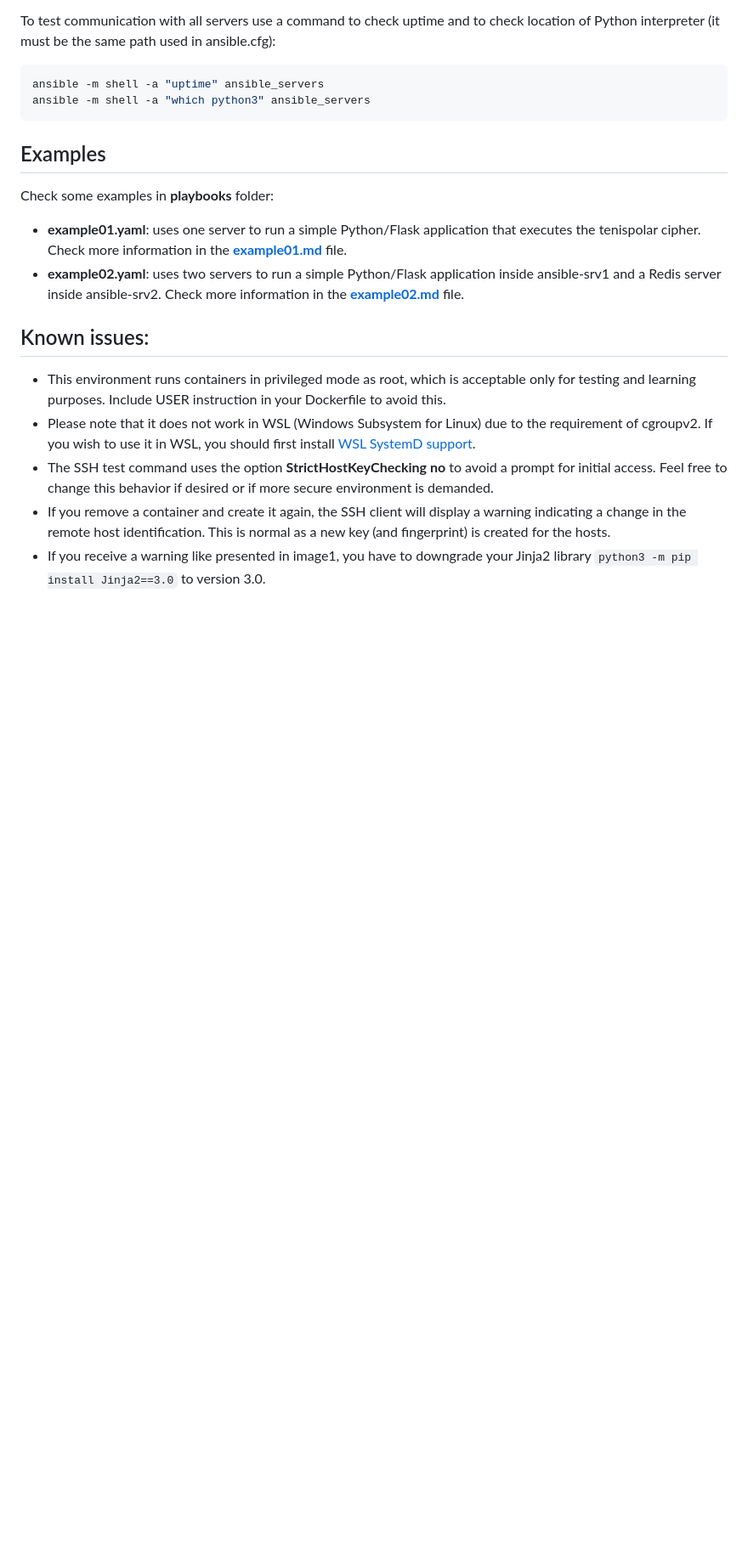
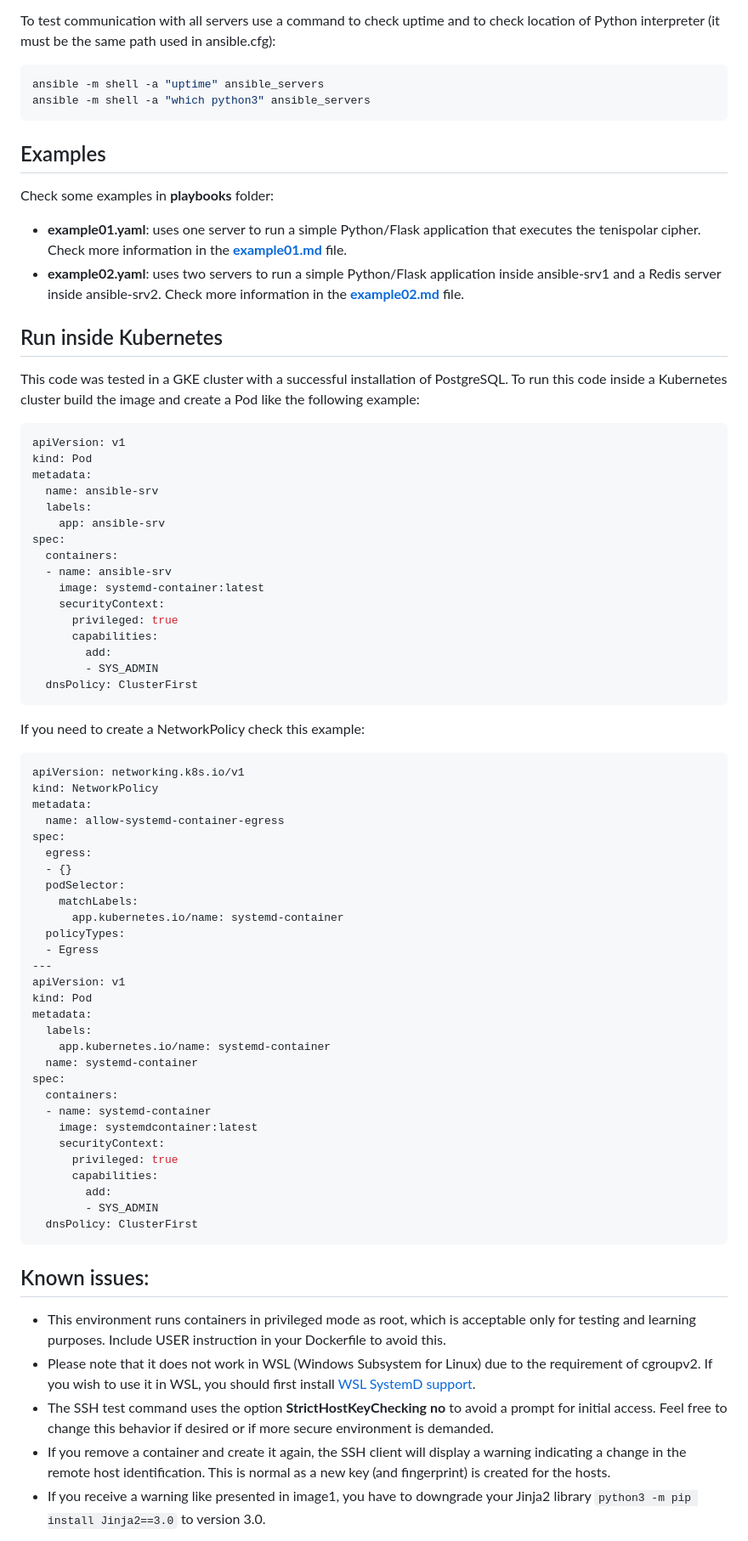
Before and after one commit to cicerowordb/ansible_docker_playground, a Markdown page: README.md, the part around the change. Shown at 85% size. Rendered like a GitHub page; blank space fills up the shorter version.

Commit message:
[UPDT][DOC] Kuberntes usage

````diff
--- a/README.md
+++ b/README.md
@@ -160,6 +160,63 @@ Check some examples in **playbooks** folder:
 - **example01.yaml**: uses one server to run a simple Python/Flask application that executes the tenispolar cipher. Check more information in the **[example01.md](playbooks/example01.md)** file.
 - **example02.yaml**: uses two servers to run a simple Python/Flask application inside ansible-srv1 and a Redis server inside ansible-srv2. Check more information in the **[example02.md](playbooks/example02.md)** file.
 
+## Run inside Kubernetes
+
+This code was tested in a GKE cluster with a successful installation of PostgreSQL. To run this code inside a Kubernetes cluster build the image and create a Pod like the following example:
+
+```yaml
+apiVersion: v1
+kind: Pod
+metadata:
+  name: ansible-srv
+  labels:
+    app: ansible-srv
+spec:
+  containers:
+  - name: ansible-srv
+    image: systemd-container:latest
+    securityContext:
+      privileged: true
+      capabilities:
+        add:
+        - SYS_ADMIN
+  dnsPolicy: ClusterFirst
+```
+
+If you need to create a NetworkPolicy check this example:
+
+```yaml
+apiVersion: networking.k8s.io/v1
+kind: NetworkPolicy
+metadata:
+  name: allow-systemd-container-egress
+spec:
+  egress:
+  - {}
+  podSelector:
+    matchLabels:
+      app.kubernetes.io/name: systemd-container
+  policyTypes:
+  - Egress
+---
+apiVersion: v1
+kind: Pod
+metadata:
+  labels:
+    app.kubernetes.io/name: systemd-container
+  name: systemd-container
+spec:
+  containers:
+  - name: systemd-container
+    image: systemdcontainer:latest
+    securityContext:
+      privileged: true
+      capabilities:
+        add:
+        - SYS_ADMIN
+  dnsPolicy: ClusterFirst
+```
+
 ##  Known issues:
 - This environment runs containers in privileged mode as root, which is acceptable only for testing and learning purposes. Include USER instruction in your Dockerfile to avoid this.
 - Please note that it does not work in WSL (Windows Subsystem for Linux) due to the requirement of cgroupv2. If you wish to use it in WSL, you should first install [WSL SystemD support](https://devblogs.microsoft.com/commandline/systemd-support-is-now-available-in-wsl/).
````
